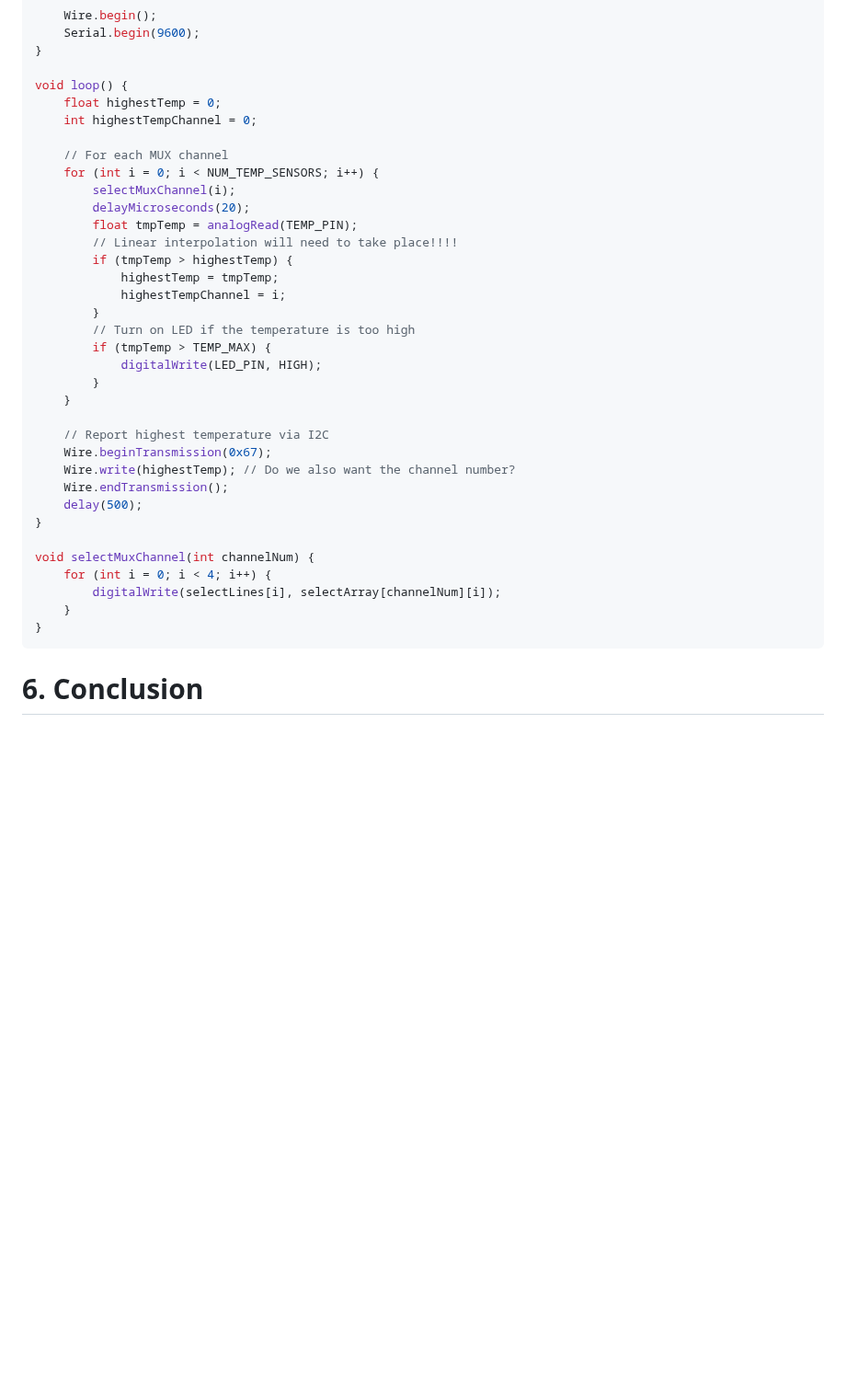
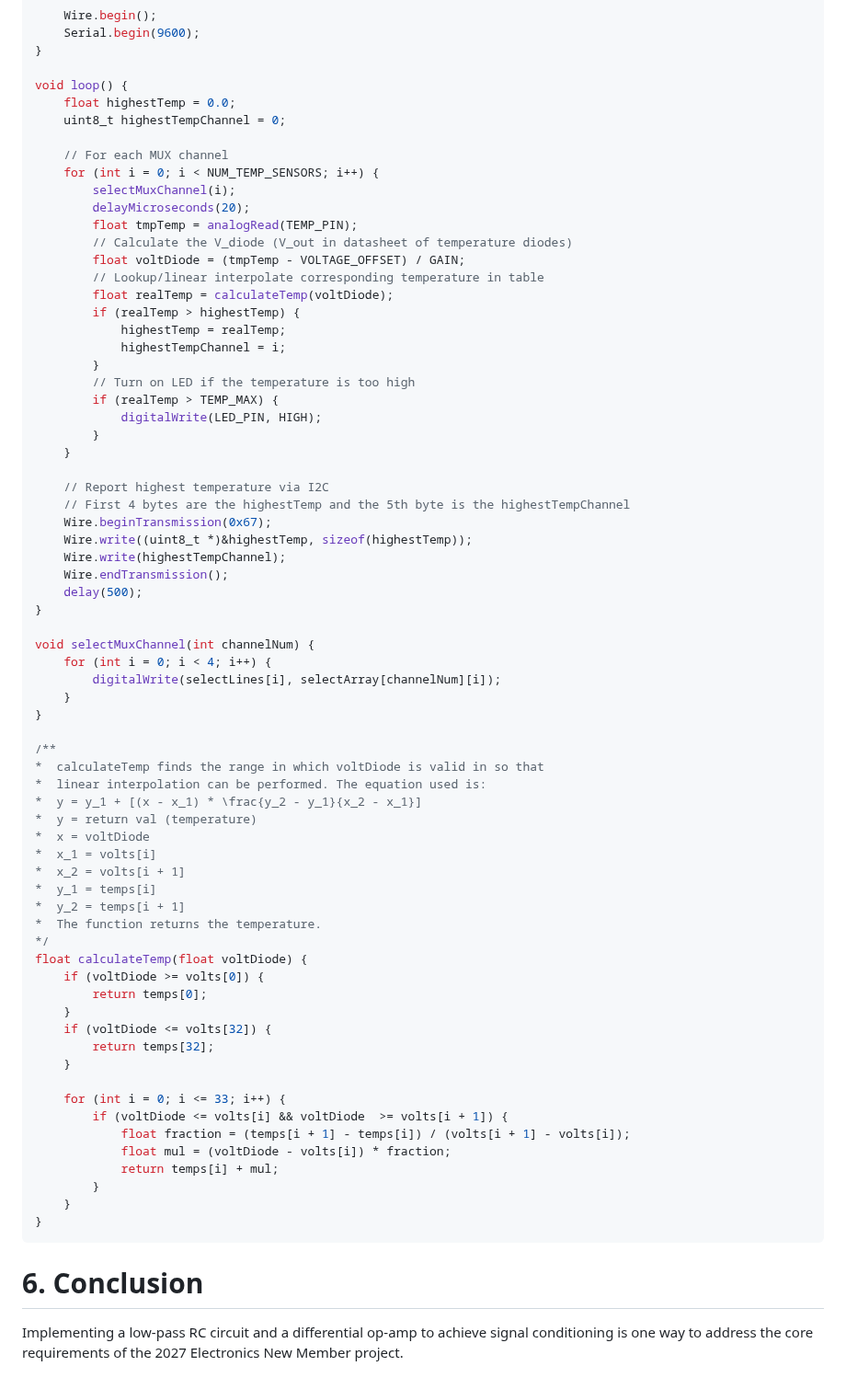
Before and after one commit to burntraisin/rfr27-newmember-1, a Markdown page: docs/design-doc.md, the part around one of its changes. Shown at 92% size. Drawn GitHub-style; blank space fills up the shorter version.

````diff
--- a/docs/design-doc.md
+++ b/docs/design-doc.md
@@ -112,28 +118,33 @@ void setup() {
 }
 
 void loop() {
-    float highestTemp = 0;
-    int highestTempChannel = 0;
+    float highestTemp = 0.0;
+    uint8_t highestTempChannel = 0;
 
     // For each MUX channel
     for (int i = 0; i < NUM_TEMP_SENSORS; i++) {
         selectMuxChannel(i);
         delayMicroseconds(20);
         float tmpTemp = analogRead(TEMP_PIN);
-        // Linear interpolation will need to take place!!!!
-        if (tmpTemp > highestTemp) {
-            highestTemp = tmpTemp;
+        // Calculate the V_diode (V_out in datasheet of temperature diodes)
+        float voltDiode = (tmpTemp - VOLTAGE_OFFSET) / GAIN;
+        // Lookup/linear interpolate corresponding temperature in table
+        float realTemp = calculateTemp(voltDiode);
+        if (realTemp > highestTemp) {
+            highestTemp = realTemp;
             highestTempChannel = i;
         }
         // Turn on LED if the temperature is too high
-        if (tmpTemp > TEMP_MAX) {
+        if (realTemp > TEMP_MAX) {
             digitalWrite(LED_PIN, HIGH);
         }
     }
 
     // Report highest temperature via I2C
+    // First 4 bytes are the highestTemp and the 5th byte is the highestTempChannel
     Wire.beginTransmission(0x67);
-    Wire.write(highestTemp); // Do we also want the channel number?
+    Wire.write((uint8_t *)&highestTemp, sizeof(highestTemp));
+    Wire.write(highestTempChannel);
     Wire.endTransmission();
     delay(500);
 }
@@ -143,6 +154,37 @@ void selectMuxChannel(int channelNum) {
         digitalWrite(selectLines[i], selectArray[channelNum][i]);
     }
 }
+
+/**
+*  calculateTemp finds the range in which voltDiode is valid in so that
+*  linear interpolation can be performed. The equation used is:
+*  y = y_1 + [(x - x_1) * \frac{y_2 - y_1}{x_2 - x_1}]
+*  y = return val (temperature)
+*  x = voltDiode
+*  x_1 = volts[i]
+*  x_2 = volts[i + 1]
+*  y_1 = temps[i]
+*  y_2 = temps[i + 1]
+*  The function returns the temperature.
+*/
+float calculateTemp(float voltDiode) {
+    if (voltDiode >= volts[0]) {
+        return temps[0];
+    }
+    if (voltDiode <= volts[32]) {
+        return temps[32];
+    }
+
+    for (int i = 0; i <= 33; i++) {
+        if (voltDiode <= volts[i] && voltDiode  >= volts[i + 1]) {
+            float fraction = (temps[i + 1] - temps[i]) / (volts[i + 1] - volts[i]);
+            float mul = (voltDiode - volts[i]) * fraction;
+            return temps[i] + mul;
+        }
+    }
+}
 ```
 
 # 6. Conclusion
+
+Implementing a low-pass RC circuit and a differential op-amp to achieve signal conditioning is one way to address the core requirements of the 2027 Electronics New Member project.
````
Also changed, not shown: other parts of docs/design-doc.md (+11 -5 lines), docs/schematic-flowchart.png, 4 other files.
